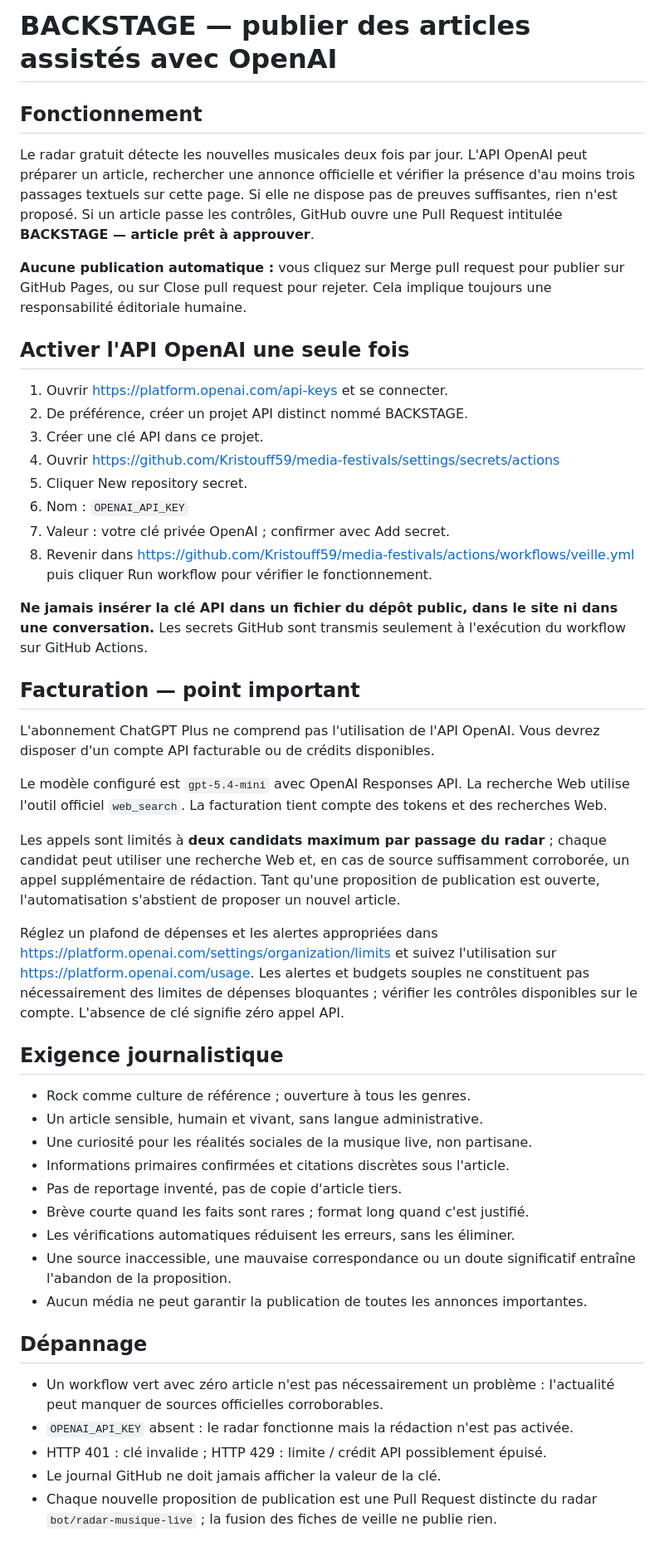
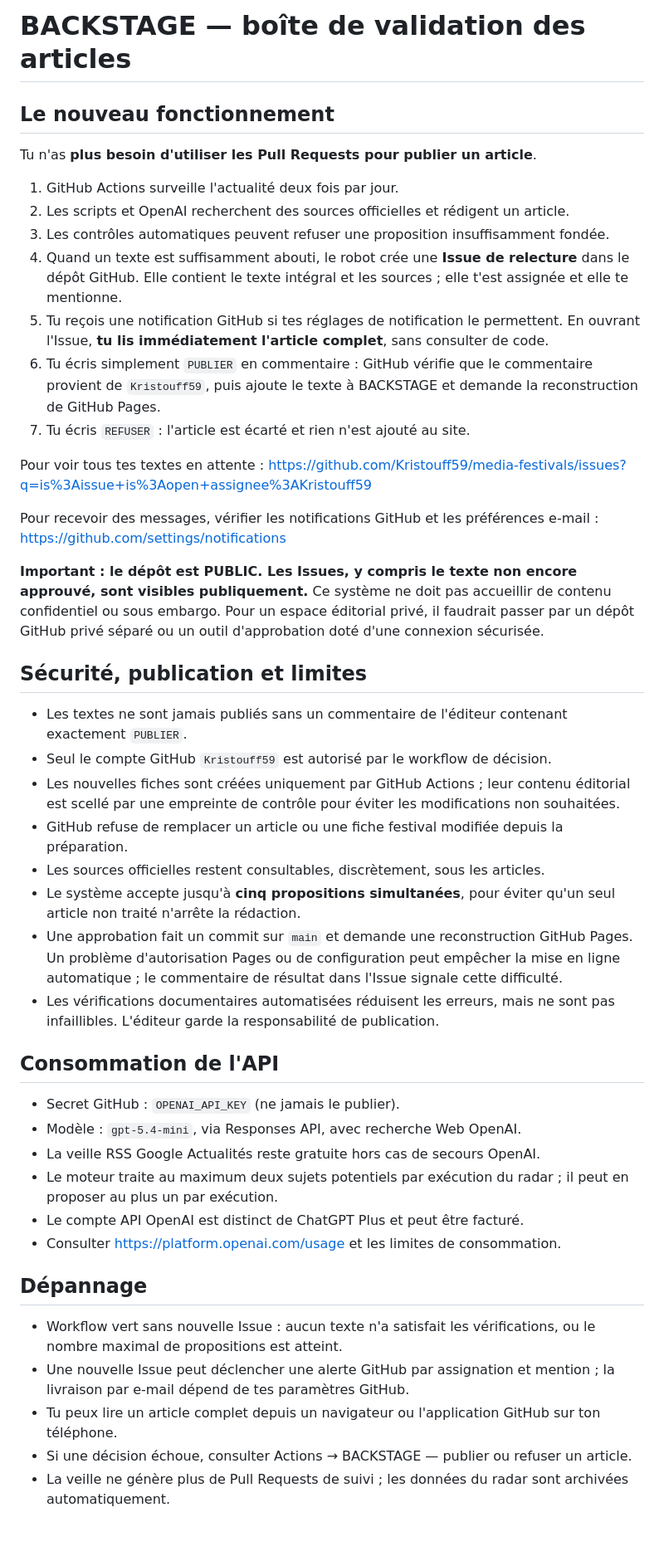
Before and after one commit to Kristouff59/media-festivals, a Markdown page: AUTOMATISATION_PUBLICATION.md, the part around the change. Shown at 83% size. GitHub-like rendering.

Commit message:
Expliquer la boîte de relecture, les notifications et l'approbation PUBLIER/REFUSER

```diff
--- a/AUTOMATISATION_PUBLICATION.md
+++ b/AUTOMATISATION_PUBLICATION.md
@@ -1,70 +1,51 @@
-# BACKSTAGE — publier des articles assistés avec OpenAI
+# BACKSTAGE — boîte de validation des articles
 
-## Fonctionnement
-Le radar gratuit détecte les nouvelles musicales deux fois par jour.
-L'API OpenAI peut préparer un article, rechercher une annonce officielle et
-vérifier la présence d'au moins trois passages textuels sur cette page.
-Si elle ne dispose pas de preuves suffisantes, rien n'est proposé.
-Si un article passe les contrôles, GitHub ouvre une Pull Request intitulée
-**BACKSTAGE — article prêt à approuver**.
+## Le nouveau fonctionnement
 
-**Aucune publication automatique :** vous cliquez sur Merge pull request
-pour publier sur GitHub Pages, ou sur Close pull request pour rejeter.
-Cela implique toujours une responsabilité éditoriale humaine.
+Tu n'as **plus besoin d'utiliser les Pull Requests pour publier un article**.
 
-## Activer l'API OpenAI une seule fois
+1. GitHub Actions surveille l'actualité deux fois par jour.
+2. Les scripts et OpenAI recherchent des sources officielles et rédigent un article.
+3. Les contrôles automatiques peuvent refuser une proposition insuffisamment fondée.
+4. Quand un texte est suffisamment abouti, le robot crée une **Issue de relecture** dans le dépôt GitHub. Elle contient le texte intégral et les sources ; elle t'est assignée et elle te mentionne.
+5. Tu reçois une notification GitHub si tes réglages de notification le permettent. En ouvrant l'Issue, **tu lis immédiatement l'article complet**, sans consulter de code.
+6. Tu écris simplement `PUBLIER` en commentaire : GitHub vérifie que le commentaire provient de `Kristouff59`, puis ajoute le texte à BACKSTAGE et demande la reconstruction de GitHub Pages.
+7. Tu écris `REFUSER` : l'article est écarté et rien n'est ajouté au site.
 
-1. Ouvrir https://platform.openai.com/api-keys et se connecter.
-2. De préférence, créer un projet API distinct nommé BACKSTAGE.
-3. Créer une clé API dans ce projet.
-4. Ouvrir https://github.com/Kristouff59/media-festivals/settings/secrets/actions
-5. Cliquer New repository secret.
-6. Nom : `OPENAI_API_KEY`
-7. Valeur : votre clé privée OpenAI ; confirmer avec Add secret.
-8. Revenir dans https://github.com/Kristouff59/media-festivals/actions/workflows/veille.yml
-   puis cliquer Run workflow pour vérifier le fonctionnement.
+Pour voir tous tes textes en attente :
+https://github.com/Kristouff59/media-festivals/issues?q=is%3Aissue+is%3Aopen+assignee%3AKristouff59
 
-**Ne jamais insérer la clé API dans un fichier du dépôt public, dans le site
-ni dans une conversation.** Les secrets GitHub sont transmis seulement à
-l'exécution du workflow sur GitHub Actions.
+Pour recevoir des messages, vérifier les notifications GitHub et les préférences e-mail :
+https://github.com/settings/notifications
 
-## Facturation — point important
-L'abonnement ChatGPT Plus ne comprend pas l'utilisation de l'API OpenAI.
-Vous devrez disposer d'un compte API facturable ou de crédits disponibles.
+**Important : le dépôt est PUBLIC. Les Issues, y compris le texte non encore approuvé, sont visibles publiquement.**
+Ce système ne doit pas accueillir de contenu confidentiel ou sous embargo.
+Pour un espace éditorial privé, il faudrait passer par un dépôt GitHub privé séparé ou un outil d'approbation doté d'une connexion sécurisée.
 
-Le modèle configuré est `gpt-5.4-mini` avec OpenAI Responses API.
-La recherche Web utilise l'outil officiel `web_search`.
-La facturation tient compte des tokens et des recherches Web.
+## Sécurité, publication et limites
 
-Les appels sont limités à **deux candidats maximum par passage du radar** ;
-chaque candidat peut utiliser une recherche Web et, en cas de source suffisamment
-corroborée, un appel supplémentaire de rédaction. Tant qu'une proposition de
-publication est ouverte, l'automatisation s'abstient de proposer un nouvel article.
+- Les textes ne sont jamais publiés sans un commentaire de l'éditeur contenant exactement `PUBLIER`.
+- Seul le compte GitHub `Kristouff59` est autorisé par le workflow de décision.
+- Les nouvelles fiches sont créées uniquement par GitHub Actions ; leur contenu éditorial est scellé par une empreinte de contrôle pour éviter les modifications non souhaitées.
+- GitHub refuse de remplacer un article ou une fiche festival modifiée depuis la préparation.
+- Les sources officielles restent consultables, discrètement, sous les articles.
+- Le système accepte jusqu'à **cinq propositions simultanées**, pour éviter qu'un seul article non traité n'arrête la rédaction.
+- Une approbation fait un commit sur `main` et demande une reconstruction GitHub Pages. Un problème d'autorisation Pages ou de configuration peut empêcher la mise en ligne automatique ; le commentaire de résultat dans l'Issue signale cette difficulté.
+- Les vérifications documentaires automatisées réduisent les erreurs, mais ne sont pas infaillibles. L'éditeur garde la responsabilité de publication.
 
-Réglez un plafond de dépenses et les alertes appropriées dans
-https://platform.openai.com/settings/organization/limits
-et suivez l'utilisation sur https://platform.openai.com/usage.
-Les alertes et budgets souples ne constituent pas nécessairement des limites
-de dépenses bloquantes ; vérifier les contrôles disponibles sur le compte.
-L'absence de clé signifie zéro appel API.
+## Consommation de l'API
 
-## Exigence journalistique
-- Rock comme culture de référence ; ouverture à tous les genres.
-- Un article sensible, humain et vivant, sans langue administrative.
-- Une curiosité pour les réalités sociales de la musique live, non partisane.
-- Informations primaires confirmées et citations discrètes sous l'article.
-- Pas de reportage inventé, pas de copie d'article tiers.
-- Brève courte quand les faits sont rares ; format long quand c'est justifié.
-- Les vérifications automatiques réduisent les erreurs, sans les éliminer.
-- Une source inaccessible, une mauvaise correspondance ou un doute
-  significatif entraîne l'abandon de la proposition.
-- Aucun média ne peut garantir la publication de toutes les annonces importantes.
+- Secret GitHub : `OPENAI_API_KEY` (ne jamais le publier).
+- Modèle : `gpt-5.4-mini`, via Responses API, avec recherche Web OpenAI.
+- La veille RSS Google Actualités reste gratuite hors cas de secours OpenAI.
+- Le moteur traite au maximum deux sujets potentiels par exécution du radar ; il peut en proposer au plus un par exécution.
+- Le compte API OpenAI est distinct de ChatGPT Plus et peut être facturé.
+- Consulter https://platform.openai.com/usage et les limites de consommation.
 
 ## Dépannage
-- Un workflow vert avec zéro article n'est pas nécessairement un problème :
-  l'actualité peut manquer de sources officielles corroborables.
-- `OPENAI_API_KEY` absent : le radar fonctionne mais la rédaction n'est pas activée.
-- HTTP 401 : clé invalide ; HTTP 429 : limite / crédit API possiblement épuisé.
-- Le journal GitHub ne doit jamais afficher la valeur de la clé.
-- Chaque nouvelle proposition de publication est une Pull Request distincte
-  du radar `bot/radar-musique-live` ; la fusion des fiches de veille ne publie rien.
+
+- Workflow vert sans nouvelle Issue : aucun texte n'a satisfait les vérifications, ou le nombre maximal de propositions est atteint.
+- Une nouvelle Issue peut déclencher une alerte GitHub par assignation et mention ; la livraison par e-mail dépend de tes paramètres GitHub.
+- Tu peux lire un article complet depuis un navigateur ou l'application GitHub sur ton téléphone.
+- Si une décision échoue, consulter Actions → BACKSTAGE — publier ou refuser un article.
+- La veille ne génère plus de Pull Requests de suivi ; les données du radar sont archivées automatiquement.
```
